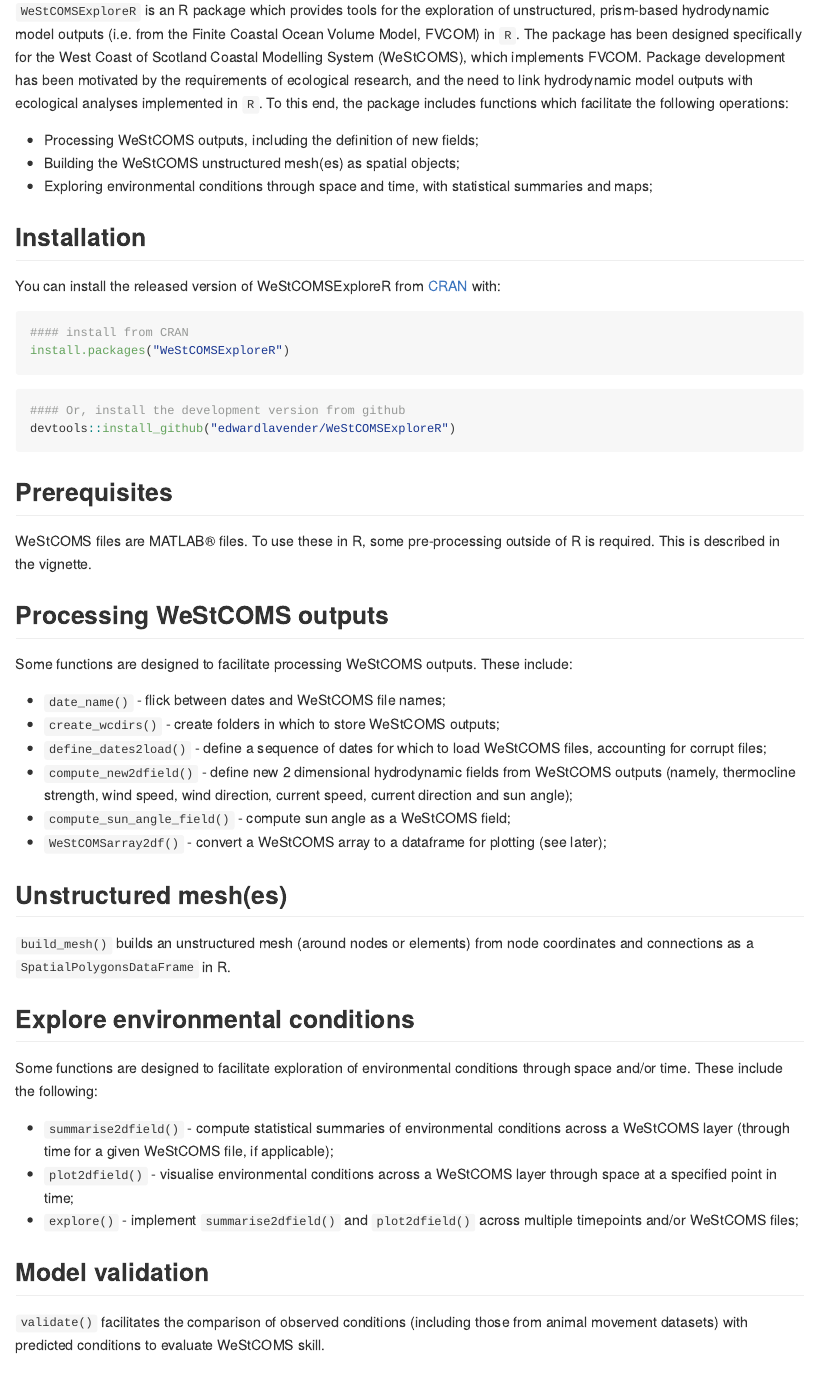
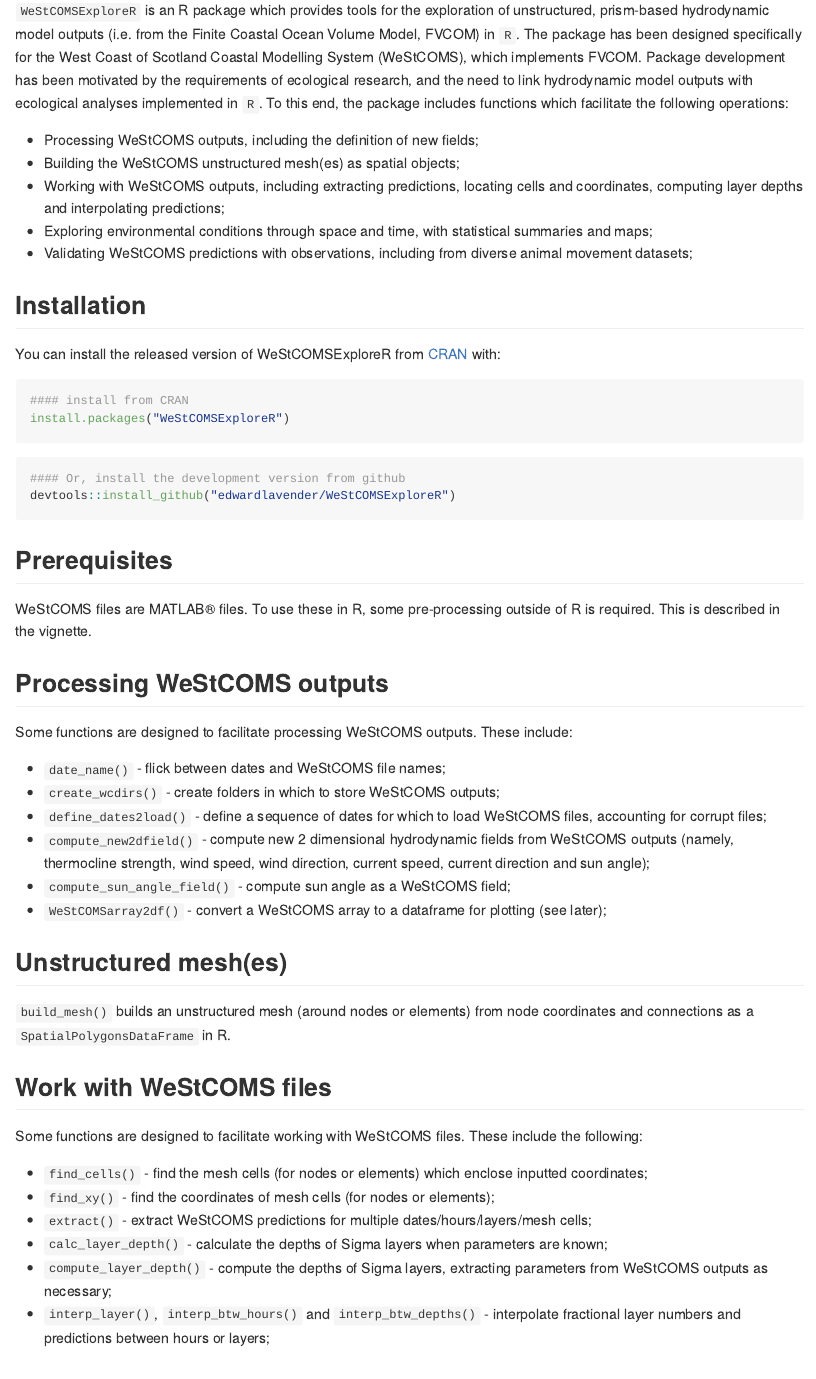
Before and after one commit to edwardlavender/fvcom.tbx, an R Markdown document (README.Rmd): the page in a window 1100 px wide, from 110 px down. The pictures show the output file README.md that the author committed with the source, drawn offline in the style of GitHub.

Commit message:
Update README.Rmd/README.md to include new functions.

```diff
--- a/README.Rmd
+++ b/README.Rmd
@@ -22,7 +22,9 @@
 
 * Processing WeStCOMS outputs, including the definition of new fields;
 * Building the WeStCOMS unstructured mesh(es) as spatial objects;
+* Working with WeStCOMS outputs, including extracting predictions, locating cells and coordinates, computing layer depths and interpolating predictions;
 * Exploring environmental conditions through space and time, with statistical summaries and maps;
+* Validating WeStCOMS predictions with observations, including from diverse animal movement datasets;
 
 ## Installation
 
@@ -49,13 +51,24 @@
 * `date_name()` - flick between dates and WeStCOMS file names;
 * `create_wcdirs()` - create folders in which to store WeStCOMS outputs;
 * `define_dates2load()` - define a sequence of dates for which to load WeStCOMS files, accounting for corrupt files;
-* `compute_new2dfield()` - define new 2 dimensional hydrodynamic fields from WeStCOMS outputs (namely, thermocline strength, wind speed, wind direction, current speed, current direction and sun angle);
+* `compute_new2dfield()` - compute new 2 dimensional hydrodynamic fields from WeStCOMS outputs (namely, thermocline strength, wind speed, wind direction, current speed, current direction and sun angle);
 * `compute_sun_angle_field()` - compute sun angle as a WeStCOMS field;
 * `WeStCOMSarray2df()` - convert a WeStCOMS array to a dataframe for plotting (see later);
 
 ## Unstructured mesh(es)
 
 `build_mesh()` builds an unstructured mesh (around nodes or elements) from node coordinates and connections as a `SpatialPolygonsDataFrame` in R.
+
+## Work with WeStCOMS files
+
+Some functions are designed to facilitate working with WeStCOMS files. These include the following:
+
+* `find_cells()` - find the mesh cells (for nodes or elements) which enclose inputted coordinates;
+* `find_xy()` - find the coordinates of mesh cells (for nodes or elements);
+* `extract()` - extract WeStCOMS predictions for multiple dates/hours/layers/mesh cells;
+* `calc_layer_depth()` - calculate the depths of Sigma layers when parameters are known;
+* `compute_layer_depth()` - compute the depths of Sigma layers, extracting parameters from WeStCOMS outputs as necessary;
+* `interp_layer()`, `interp_btw_hours()` and `interp_btw_depths()` - interpolate fractional layer numbers and predictions between hours or layers;
 
 ## Explore environmental conditions
 
```
Also changed, not shown: README.md, README.Rmd (4 more changed lines), 1 other file.
